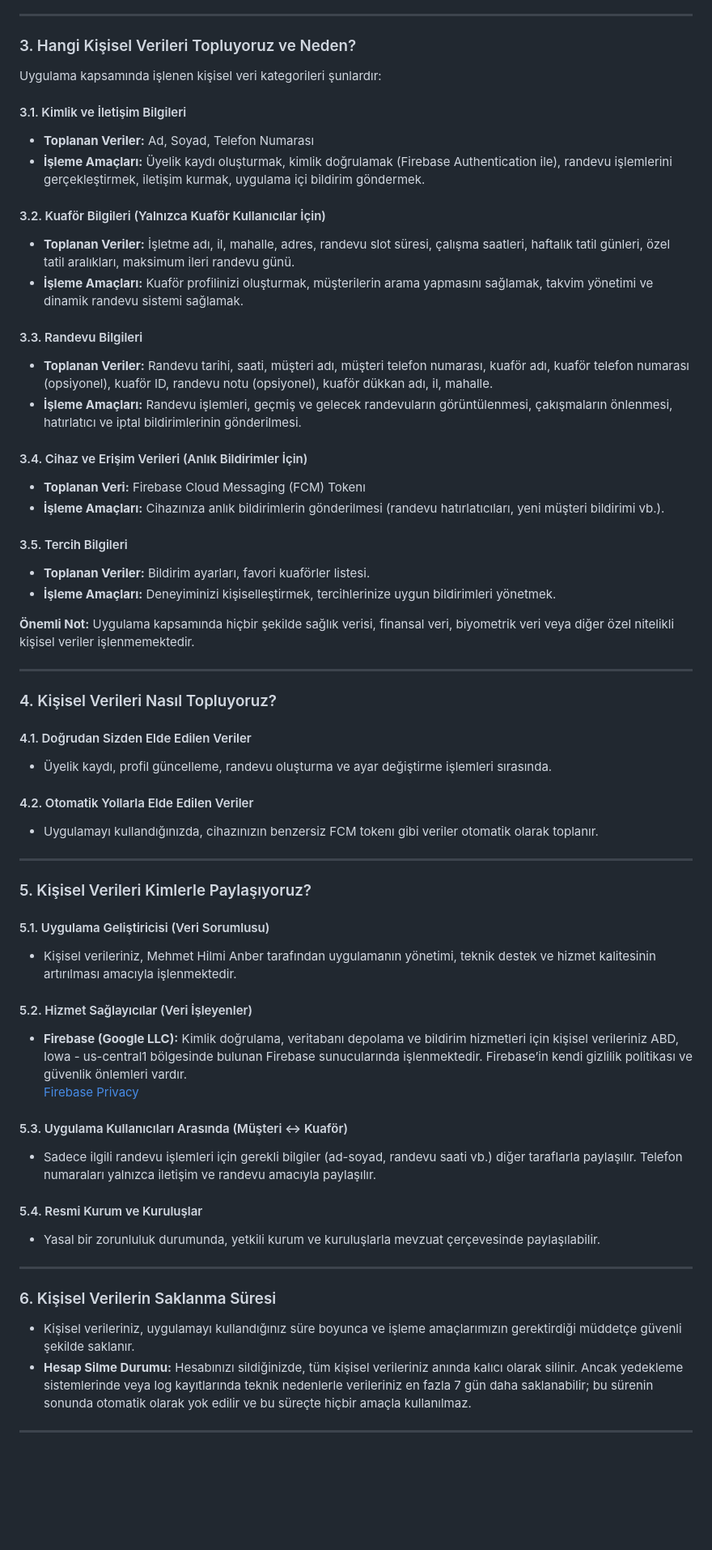
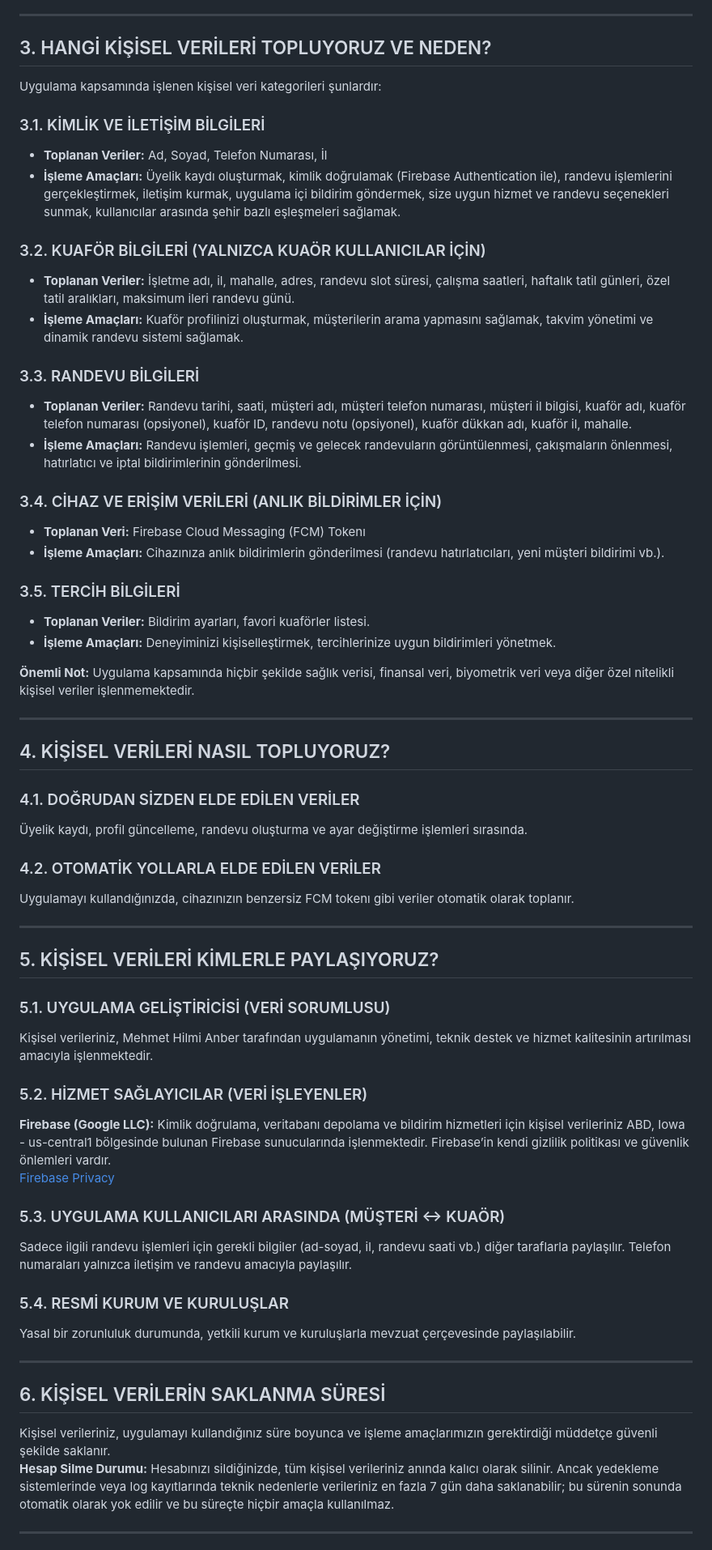
Before and after one commit to kuafix/Kuafix, a Markdown page: PRIVACY_TR.md, the part around the change printed below. Shown: that part at 81% size. GitHub-like rendering; blank space fills up the shorter version.

Commit message:
PRIVACY_TR.md
Uptadet

```diff
--- a/PRIVACY_TR.md
+++ b/PRIVACY_TR.md
@@ -23,27 +23,32 @@ Bu Politika’da kullanılan aşağıdaki terimler, aksi açıkça belirtilmedik
 
 ---
 
-### 3. Hangi Kişisel Verileri Topluyoruz ve Neden?
+## 3. HANGİ KİŞİSEL VERİLERİ TOPLUYORUZ VE NEDEN?
 
 Uygulama kapsamında işlenen kişisel veri kategorileri şunlardır:
 
-#### 3.1. Kimlik ve İletişim Bilgileri
-- **Toplanan Veriler:** Ad, Soyad, Telefon Numarası
-- **İşleme Amaçları:** Üyelik kaydı oluşturmak, kimlik doğrulamak (Firebase Authentication ile), randevu işlemlerini gerçekleştirmek, iletişim kurmak, uygulama içi bildirim göndermek.
+### 3.1. KİMLİK VE İLETİŞİM BİLGİLERİ
 
-#### 3.2. Kuaför Bilgileri (Yalnızca Kuaför Kullanıcılar İçin)
+- **Toplanan Veriler:** Ad, Soyad, Telefon Numarası, İl
+- **İşleme Amaçları:** Üyelik kaydı oluşturmak, kimlik doğrulamak (Firebase Authentication ile), randevu işlemlerini gerçekleştirmek, iletişim kurmak, uygulama içi bildirim göndermek, size uygun hizmet ve randevu seçenekleri sunmak, kullanıcılar arasında şehir bazlı eşleşmeleri sağlamak.
+
+### 3.2. KUAFÖR BİLGİLERİ (YALNIZCA KUAÖR KULLANICILAR İÇİN)
+
 - **Toplanan Veriler:** İşletme adı, il, mahalle, adres, randevu slot süresi, çalışma saatleri, haftalık tatil günleri, özel tatil aralıkları, maksimum ileri randevu günü.
 - **İşleme Amaçları:** Kuaför profilinizi oluşturmak, müşterilerin arama yapmasını sağlamak, takvim yönetimi ve dinamik randevu sistemi sağlamak.
 
-#### 3.3. Randevu Bilgileri
-- **Toplanan Veriler:** Randevu tarihi, saati, müşteri adı, müşteri telefon numarası, kuaför adı, kuaför telefon numarası (opsiyonel), kuaför ID, randevu notu (opsiyonel), kuaför dükkan adı, il, mahalle.
+### 3.3. RANDEVU BİLGİLERİ
+
+- **Toplanan Veriler:** Randevu tarihi, saati, müşteri adı, müşteri telefon numarası, müşteri il bilgisi, kuaför adı, kuaför telefon numarası (opsiyonel), kuaför ID, randevu notu (opsiyonel), kuaför dükkan adı, kuaför il, mahalle.
 - **İşleme Amaçları:** Randevu işlemleri, geçmiş ve gelecek randevuların görüntülenmesi, çakışmaların önlenmesi, hatırlatıcı ve iptal bildirimlerinin gönderilmesi.
 
-#### 3.4. Cihaz ve Erişim Verileri (Anlık Bildirimler İçin)
+### 3.4. CİHAZ VE ERİŞİM VERİLERİ (ANLIK BİLDİRİMLER İÇİN)
+
 - **Toplanan Veri:** Firebase Cloud Messaging (FCM) Tokenı
 - **İşleme Amaçları:** Cihazınıza anlık bildirimlerin gönderilmesi (randevu hatırlatıcıları, yeni müşteri bildirimi vb.).
 
-#### 3.5. Tercih Bilgileri
+### 3.5. TERCİH BİLGİLERİ
+
 - **Toplanan Veriler:** Bildirim ayarları, favori kuaförler listesi.
 - **İşleme Amaçları:** Deneyiminizi kişiselleştirmek, tercihlerinize uygun bildirimleri yönetmek.
 
@@ -51,37 +56,43 @@ Uygulama kapsamında işlenen kişisel veri kategorileri şunlardır:
 
 ---
 
-### 4. Kişisel Verileri Nasıl Topluyoruz?
+## 4. KİŞİSEL VERİLERİ NASIL TOPLUYORUZ?
 
-#### 4.1. Doğrudan Sizden Elde Edilen Veriler
-- Üyelik kaydı, profil güncelleme, randevu oluşturma ve ayar değiştirme işlemleri sırasında.
+### 4.1. DOĞRUDAN SİZDEN ELDE EDİLEN VERİLER
 
-#### 4.2. Otomatik Yollarla Elde Edilen Veriler
-- Uygulamayı kullandığınızda, cihazınızın benzersiz FCM tokenı gibi veriler otomatik olarak toplanır.
+Üyelik kaydı, profil güncelleme, randevu oluşturma ve ayar değiştirme işlemleri sırasında.
+
+### 4.2. OTOMATİK YOLLARLA ELDE EDİLEN VERİLER
+
+Uygulamayı kullandığınızda, cihazınızın benzersiz FCM tokenı gibi veriler otomatik olarak toplanır.
 
 ---
 
-### 5. Kişisel Verileri Kimlerle Paylaşıyoruz?
+## 5. KİŞİSEL VERİLERİ KİMLERLE PAYLAŞIYORUZ?
 
-#### 5.1. Uygulama Geliştiricisi (Veri Sorumlusu)
-- Kişisel verileriniz, Mehmet Hilmi Anber tarafından uygulamanın yönetimi, teknik destek ve hizmet kalitesinin artırılması amacıyla işlenmektedir.
+### 5.1. UYGULAMA GELİŞTİRİCİSİ (VERİ SORUMLUSU)
 
-#### 5.2. Hizmet Sağlayıcılar (Veri İşleyenler)
-- **Firebase (Google LLC):** Kimlik doğrulama, veritabanı depolama ve bildirim hizmetleri için kişisel verileriniz ABD, Iowa - us-central1 bölgesinde bulunan Firebase sunucularında işlenmektedir. Firebase’in kendi gizlilik politikası ve güvenlik önlemleri vardır.
-  [Firebase Privacy](https://firebase.google.com/support/privacy)
+Kişisel verileriniz, Mehmet Hilmi Anber tarafından uygulamanın yönetimi, teknik destek ve hizmet kalitesinin artırılması amacıyla işlenmektedir.
 
-#### 5.3. Uygulama Kullanıcıları Arasında (Müşteri <-> Kuaför)
-- Sadece ilgili randevu işlemleri için gerekli bilgiler (ad-soyad, randevu saati vb.) diğer taraflarla paylaşılır. Telefon numaraları yalnızca iletişim ve randevu amacıyla paylaşılır.
+### 5.2. HİZMET SAĞLAYICILAR (VERİ İŞLEYENLER)
 
-#### 5.4. Resmi Kurum ve Kuruluşlar
-- Yasal bir zorunluluk durumunda, yetkili kurum ve kuruluşlarla mevzuat çerçevesinde paylaşılabilir.
+**Firebase (Google LLC):** Kimlik doğrulama, veritabanı depolama ve bildirim hizmetleri için kişisel verileriniz ABD, Iowa - us-central1 bölgesinde bulunan Firebase sunucularında işlenmektedir. Firebase’in kendi gizlilik politikası ve güvenlik önlemleri vardır.
+[Firebase Privacy](https://firebase.google.com/support/privacy)
+
+### 5.3. UYGULAMA KULLANICILARI ARASINDA (MÜŞTERİ <-> KUAÖR)
+
+Sadece ilgili randevu işlemleri için gerekli bilgiler (ad-soyad, il, randevu saati vb.) diğer taraflarla paylaşılır. Telefon numaraları yalnızca iletişim ve randevu amacıyla paylaşılır.
+
+### 5.4. RESMİ KURUM VE KURULUŞLAR
+
+Yasal bir zorunluluk durumunda, yetkili kurum ve kuruluşlarla mevzuat çerçevesinde paylaşılabilir.
 
 ---
 
-### 6. Kişisel Verilerin Saklanma Süresi
+## 6. KİŞİSEL VERİLERİN SAKLANMA SÜRESİ
 
-- Kişisel verileriniz, uygulamayı kullandığınız süre boyunca ve işleme amaçlarımızın gerektirdiği müddetçe güvenli şekilde saklanır.
-- **Hesap Silme Durumu:** Hesabınızı sildiğinizde, tüm kişisel verileriniz anında kalıcı olarak silinir. Ancak yedekleme sistemlerinde veya log kayıtlarında teknik nedenlerle verileriniz en fazla 7 gün daha saklanabilir; bu sürenin sonunda otomatik olarak yok edilir ve bu süreçte hiçbir amaçla kullanılmaz.
+Kişisel verileriniz, uygulamayı kullandığınız süre boyunca ve işleme amaçlarımızın gerektirdiği müddetçe güvenli şekilde saklanır.
+**Hesap Silme Durumu:** Hesabınızı sildiğinizde, tüm kişisel verileriniz anında kalıcı olarak silinir. Ancak yedekleme sistemlerinde veya log kayıtlarında teknik nedenlerle verileriniz en fazla 7 gün daha saklanabilir; bu sürenin sonunda otomatik olarak yok edilir ve bu süreçte hiçbir amaçla kullanılmaz.
 
 ---
 
```
Also changed, not shown: other parts of PRIVACY_TR.md (+15 -16 lines).
